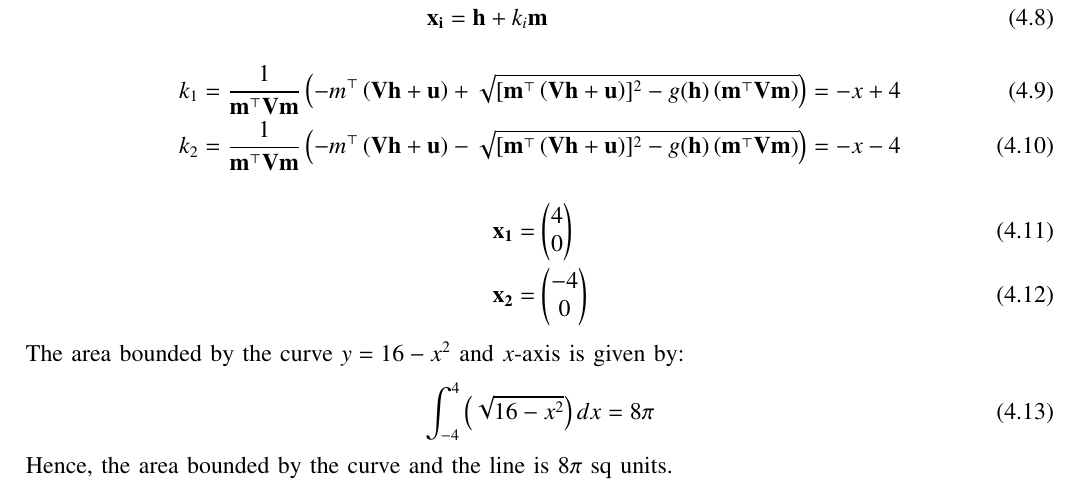
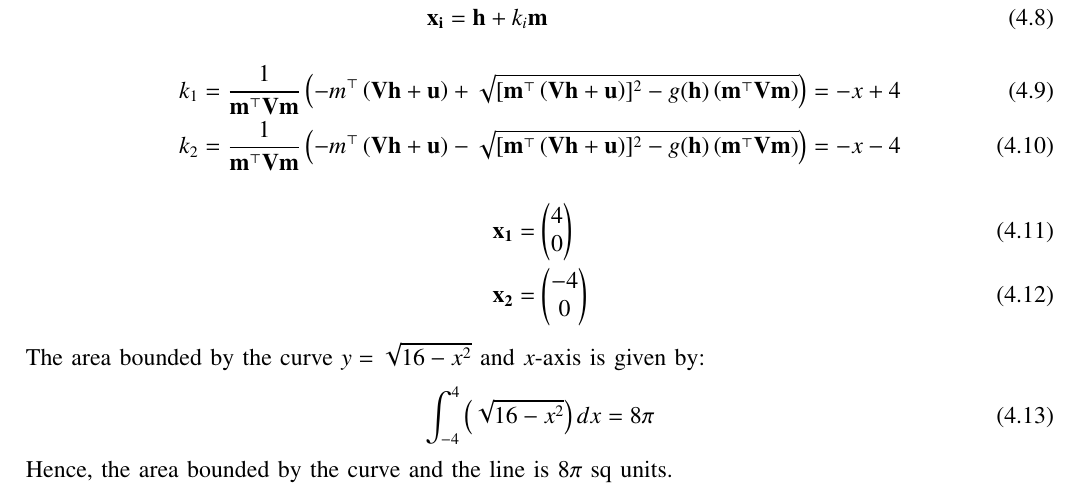
Before and after one commit to Charan11052/EE1030, a LaTeX paper (Terminal/matgeo1/main.tex): part of page 1 of 2, cut so that both start at the same text. Compiled offline with pdfLaTeX.

Commit message:
Add files via upload

```diff
--- a/Terminal/matgeo1/main.tex
+++ b/Terminal/matgeo1/main.tex
@@ -88,7 +88,7 @@ The equation of conic $g(x)$ is given by :
 	\vec{x_1} &= \myvec{4 \\0}\\
 	\vec{x_2} &= \myvec{-4\\0}
 \end{align}
-The area bounded by the curve $y = 16-x^2$ and $x$-axis is given by:
+The area bounded by the curve $y =\sqrt{ 16-x^2}$ and $x$-axis is given by:
 \begin{align}
 	\int_{-4}^{4}\brak{\sqrt{16-x^2} }dx &= 8\pi
 \end{align}
```
Also changed, not shown: Terminal/matgeo1/main.pdf, 1 other file.
